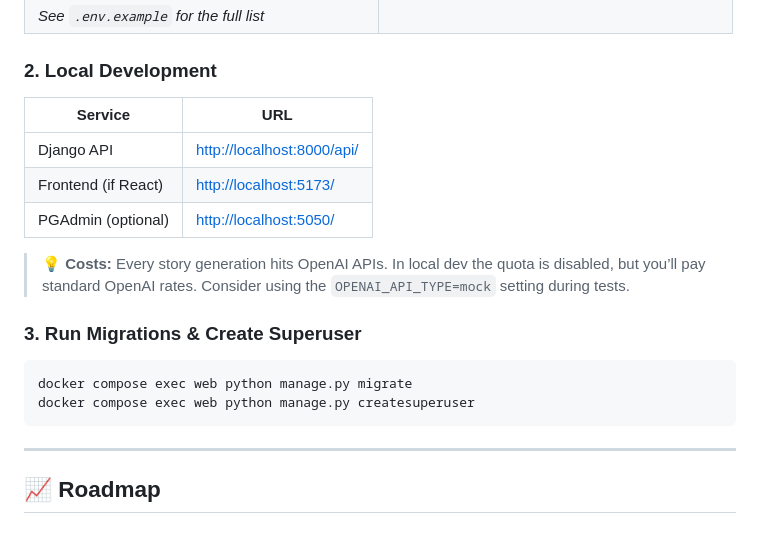
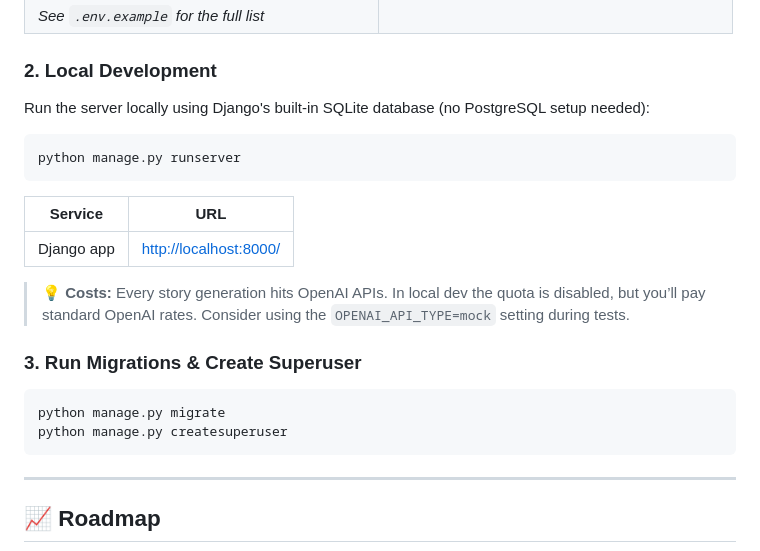
Before and after one commit to onurmatik/taletinker, a Markdown page: README.md, the part around the change. GitHub-like rendering.

Commit message:
docs: simplify README

````diff
--- a/README.md
+++ b/README.md
@@ -43,19 +43,24 @@ cp .env.example .env         # fill in secrets
 
 ### 2. Local Development
 
-| Service             | URL                                                      |
-| ------------------- | -------------------------------------------------------- |
-| Django API          | [http://localhost:8000/api/](http://localhost:8000/api/) |
-| Frontend (if React) | [http://localhost:5173/](http://localhost:5173/)         |
-| PGAdmin (optional)  | [http://localhost:5050/](http://localhost:5050/)         |
+Run the server locally using Django's built-in SQLite database (no PostgreSQL setup needed):
+
+```bash
+python manage.py runserver
+```
+
+| Service    | URL |
+| ---------- | ------------------------------------------- |
+| Django app | [http://localhost:8000/](http://localhost:8000/) |
+
 
 > 💡 **Costs:** Every story generation hits OpenAI APIs. In local dev the quota is disabled, but you’ll pay standard OpenAI rates. Consider using the `OPENAI_API_TYPE=mock` setting during tests.
 
 ### 3. Run Migrations & Create Superuser
 
 ```bash
-docker compose exec web python manage.py migrate
-docker compose exec web python manage.py createsuperuser
+python manage.py migrate
+python manage.py createsuperuser
 ```
 
 ---
````
